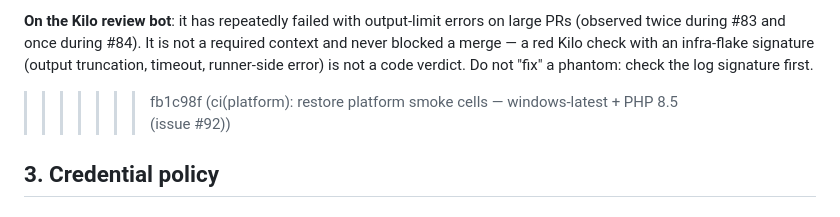
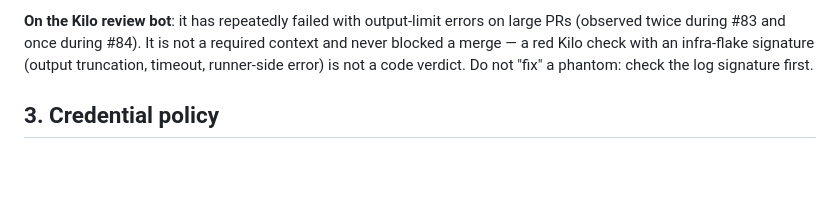
Before and after one commit to mbetixz/zef-framework, a Markdown page: docs/GOVERNANCE.md, the part around the change. Rendered like a GitHub page; blank space fills up the shorter version.

Commit message:
docs(governance): drop the stray rebase conflict marker at the end of 2.7 (Kilo review, PR #101)
The rebase that resolved 2.6/2.7 left the trailing >>>>>>> line of the
conflict hunk behind — caught by the Kilo review thread.

```diff
--- a/docs/GOVERNANCE.md
+++ b/docs/GOVERNANCE.md
@@ -190,7 +190,6 @@ on large PRs (observed twice during #83 and once during #84). It is not a
 required context and never blocked a merge — a red Kilo check with an
 infra-flake signature (output truncation, timeout, runner-side error) is not
 a code verdict. Do not "fix" a phantom: check the log signature first.
->>>>>>> fb1c98f (ci(platform): restore platform smoke cells — windows-latest + PHP 8.5 (issue #92))
 
 ## 3. Credential policy
 
```
